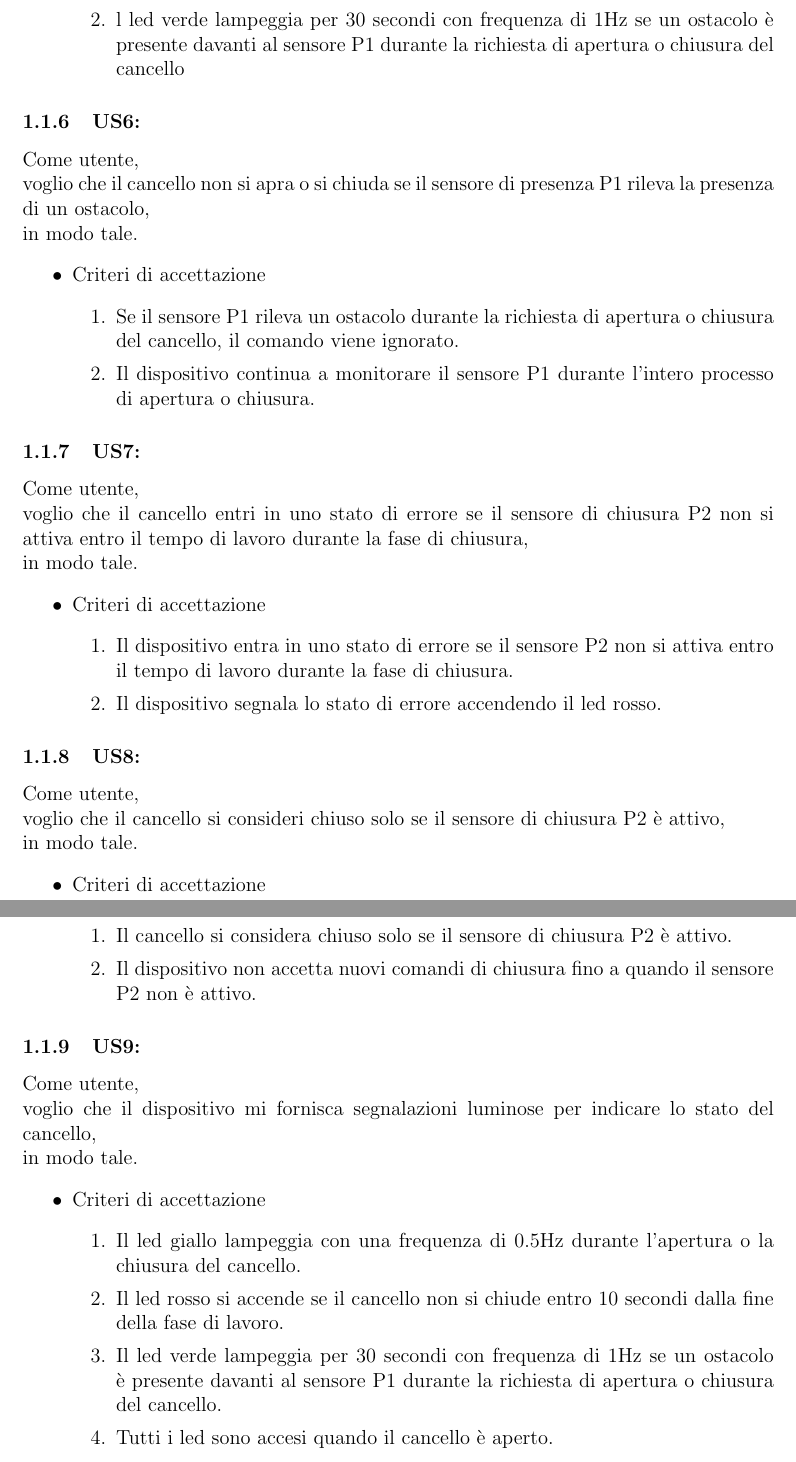
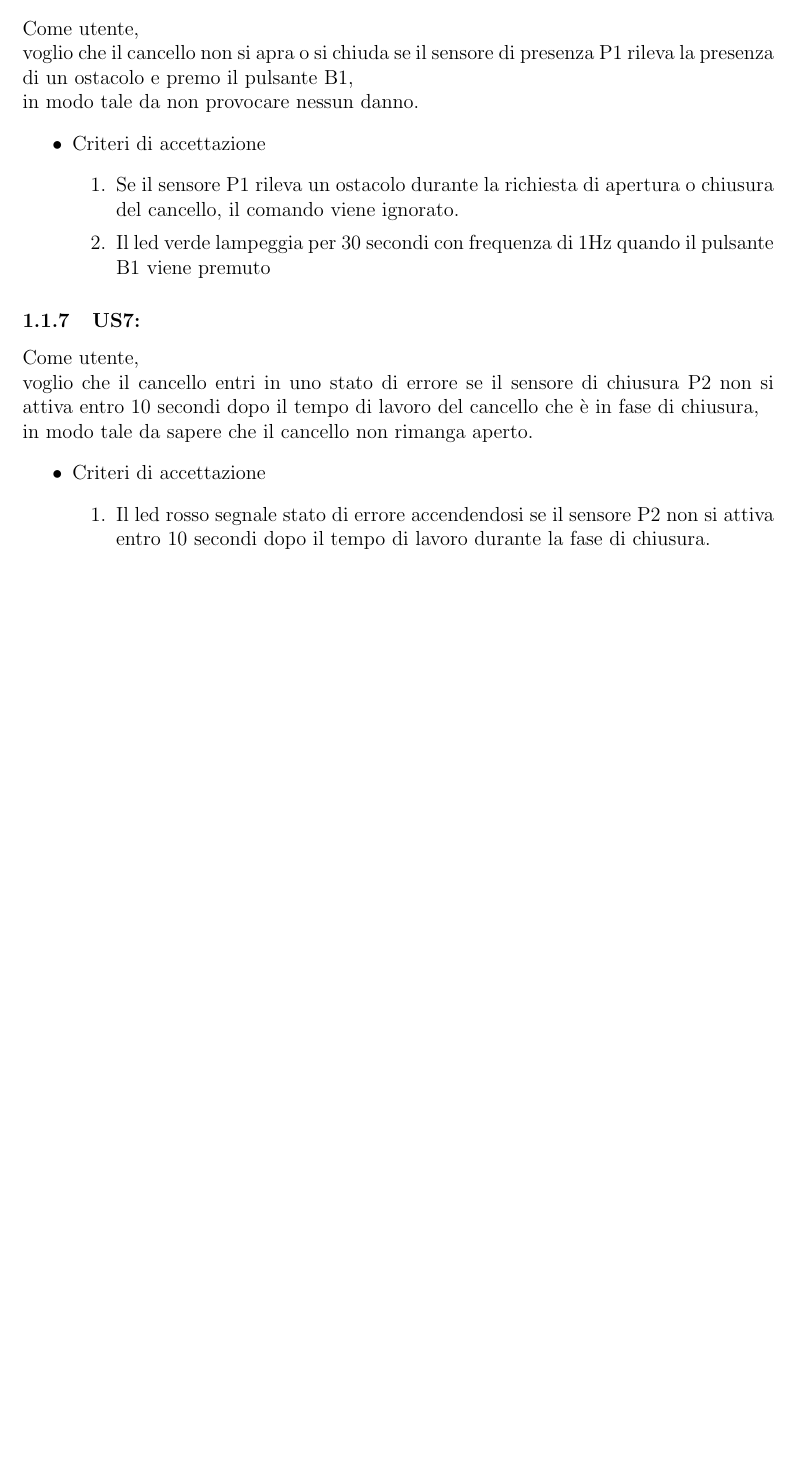
Before and after one commit to GiuseppeSquitieri01/Automatic-gate-embedded-project-work, a LaTeX document (Sistemi-embedded.tex): two parts of pages 5 and 6 of 7 before the commit and part of page 5 of 6 after it, the two joined at a grey line, cut so that both start at the same text, the shorter picture padded with empty space. Compiled offline with pdfLaTeX.

Commit message:
primo_commit_USs

```diff
--- a/Sistemi-embedded.tex
+++ b/Sistemi-embedded.tex
@@ -160,55 +160,28 @@ in modo tale da non provocare nessun danno.
 \begin{itemize}
     \item Criteri di accettazione
     \begin{enumerate}
-        \item Se il sensore P1 rileva un ostacolo durante la chiusura del cancello, il cancello si riapre automaticamente.
-        \item l led verde lampeggia per 30 secondi con frequenza di 1Hz se un ostacolo è presente davanti al sensore P1 durante la richiesta di apertura o chiusura
-        del cancello
+        \item Se il sensore P1 rileva un ostacolo durante la chiusura del cancello, il cancello ritorna in fase di apertura.
     \end{enumerate}
 \end{itemize}
 \subsubsection{US6:}
 Come utente, \\
-voglio che il cancello non si apra o si chiuda se il sensore di presenza P1 rileva la presenza di un ostacolo,\\
-in modo tale.
+voglio che il cancello non si apra o si chiuda se il sensore di presenza P1 rileva la presenza di un ostacolo e premo il pulsante B1,\\
+in modo tale da non provocare nessun danno.
 \begin{itemize}
     \item Criteri di accettazione
     \begin{enumerate}
         \item Se il sensore P1 rileva un ostacolo durante la richiesta di apertura o chiusura del cancello, il comando viene ignorato.
-        \item Il dispositivo continua a monitorare il sensore P1 durante l'intero processo di apertura o chiusura.
-    \end{enumerate}
+        \item Il led verde lampeggia per 30 secondi con frequenza di 1Hz quando il pulsante B1 viene premuto
+   \end{enumerate}
 \end{itemize}
 \subsubsection{US7:}
 Come utente, \\
-voglio che il cancello entri in uno stato di errore se il sensore di chiusura P2 non si attiva entro il tempo di lavoro durante la fase di chiusura,\\
-in modo tale.
+voglio che il cancello entri in uno stato di errore se il sensore di chiusura P2 non si attiva entro 10 secondi dopo il tempo di lavoro del cancello che è in fase di chiusura,\\
+in modo tale da sapere che il cancello non rimanga aperto.
 \begin{itemize}
     \item Criteri di accettazione
     \begin{enumerate}
-        \item Il dispositivo entra in uno stato di errore se il sensore P2 non si attiva entro il tempo di lavoro durante la fase di chiusura.
-        \item Il dispositivo segnala lo stato di errore accendendo il led rosso.
-    \end{enumerate}
-\end{itemize}
-\subsubsection{US8:}
-Come utente, \\
-voglio che il cancello si consideri chiuso solo se il sensore di chiusura P2 è attivo,\\
-in modo tale.
-\begin{itemize}
-    \item Criteri di accettazione
-    \begin{enumerate}
-        \item Il cancello si considera chiuso solo se il sensore di chiusura P2 è attivo.
-        \item Il dispositivo non accetta nuovi comandi di chiusura fino a quando il sensore P2 non è attivo.
-    \end{enumerate}
-\end{itemize}
-\subsubsection{US9:}
-Come utente, \\
-voglio che il dispositivo mi fornisca segnalazioni luminose per indicare lo stato del cancello,\\
-in modo tale.
-\begin{itemize}
-    \item Criteri di accettazione
-    \begin{enumerate}
-        \item Il led giallo lampeggia con una frequenza di 0.5Hz durante l'apertura o la chiusura del cancello.
-        \item Il led rosso si accende se il cancello non si chiude entro 10 secondi dalla fine della fase di lavoro.
-        \item Il led verde lampeggia per 30 secondi con frequenza di 1Hz se un ostacolo è presente davanti al sensore P1 durante la richiesta di apertura o chiusura del cancello.
-        \item Tutti i led sono accesi quando il cancello è aperto.
+        \item Il led rosso segnale stato di errore accendendosi se il sensore P2 non si attiva entro 10 secondi dopo il tempo di lavoro durante la fase di chiusura.
     \end{enumerate}
 \end{itemize}
 \newpage
```
Also changed, not shown: Sistemi-embedded.pdf, 7 other files.
